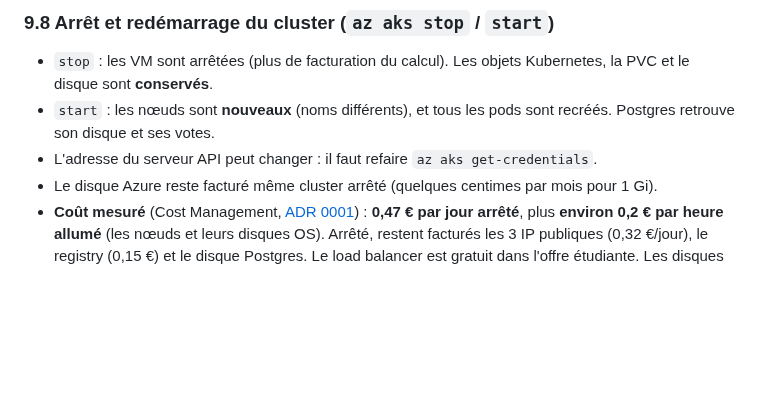
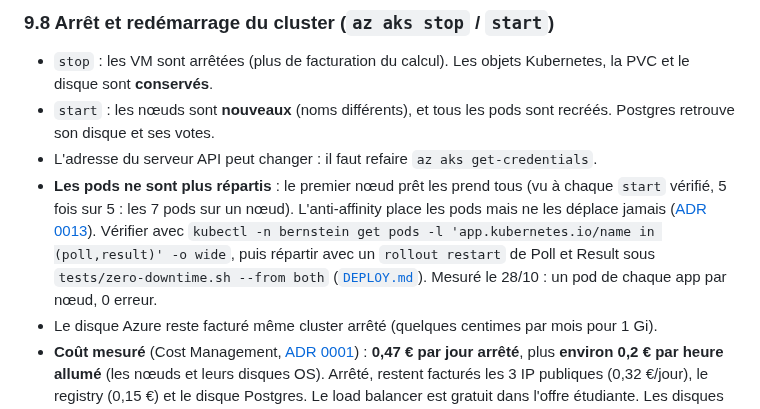
Before and after one commit to Nexlein/Bernstein, a Markdown page: doc/defense/k8s-study-guide.md, the part around the change. GitHub-like rendering; blank space fills up the shorter version.

Commit message:
docs(defense): check the spread after a cluster start

```diff
--- a/doc/defense/k8s-study-guide.md
+++ b/doc/defense/k8s-study-guide.md
@@ -1459,6 +1459,7 @@ kubectl -n bernstein scale deploy/result --replicas=4
 - `stop` : les VM sont arrêtées (plus de facturation du calcul). Les objets Kubernetes, la PVC et le disque sont **conservés**.
 - `start` : les nœuds sont **nouveaux** (noms différents), et tous les pods sont recréés. Postgres retrouve son disque et ses votes.
 - L'adresse du serveur API peut changer : il faut refaire `az aks get-credentials`.
+- **Les pods ne sont plus répartis** : le premier nœud prêt les prend tous (vu à chaque `start` vérifié, 5 fois sur 5 : les 7 pods sur un nœud). L'anti-affinity place les pods mais ne les déplace jamais ([ADR 0013](../adr/0013-pod-anti-affinity.md)). Vérifier avec `kubectl -n bernstein get pods -l 'app.kubernetes.io/name in (poll,result)' -o wide`, puis répartir avec un `rollout restart` de Poll et Result sous `tests/zero-downtime.sh --from both` ([`DEPLOY.md`](../../DEPLOY.md#after-az-aks-start)). Mesuré le 28/10 : un pod de chaque app par nœud, 0 erreur.
 - Le disque Azure reste facturé même cluster arrêté (quelques centimes par mois pour 1 Gi).
 - **Coût mesuré** (Cost Management, [ADR 0001](../adr/0001-aks-cluster.md#cost)) : **0,47 € par jour arrêté**, plus **environ 0,2 € par heure allumé** (les nœuds et leurs disques OS). Arrêté, restent facturés les 3 IP publiques (0,32 €/jour), le registry (0,15 €) et le disque Postgres. Le load balancer est gratuit dans l'offre étudiante. Les disques OS partent avec les nœuds : aucun coût de disque OS les jours arrêtés.
 - Les Services `poll` et `result` existent toujours, et leurs IP publiques sont **conservées** : vérifié à chaque `start` sur notre cluster, sans garantie écrite de Microsoft. Azure les range dans le groupe de ressources du cluster (`MC_…`), où nos comptes n'ont pas le droit de lecture. En revanche, supprimer le namespace libère les IP : le déploiement suivant en reçoit de nouvelles (vu dans #39).
```
Also changed, not shown: doc/defense/cheatsheet.md (+3 -2 lines).
